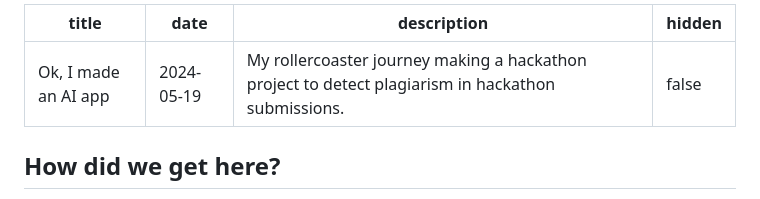
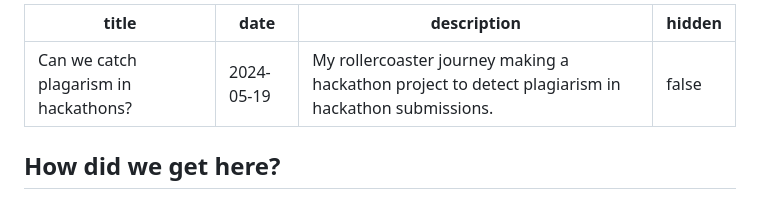
Before and after one commit to Krish120003/website, a Markdown page: posts/i-made-an-ai-app.md, the part around the change. Drawn GitHub-style.

Commit message:
blog: update title

```diff
--- a/posts/i-made-an-ai-app.md
+++ b/posts/i-made-an-ai-app.md
@@ -1,5 +1,5 @@
 ---
-title: "Ok, I made an AI app"
+title: "Can we catch plagarism in hackathons?"
 date: "2024-05-19"
 description: "My rollercoaster journey making a hackathon project to detect plagiarism in hackathon submissions."
 hidden: false
```
